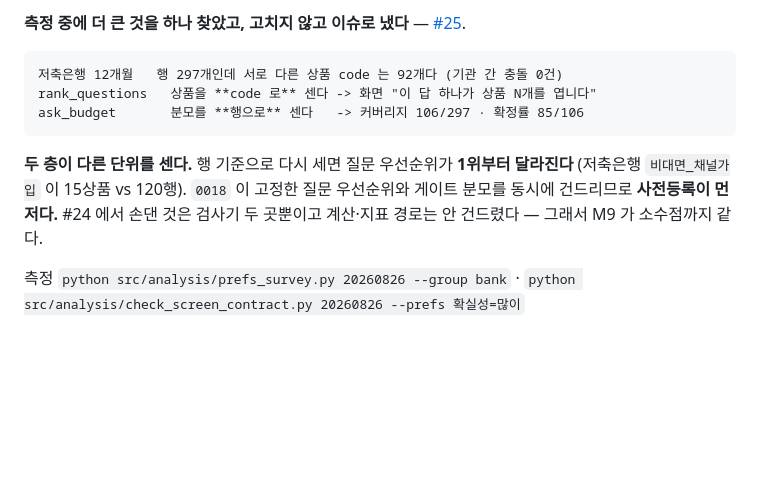
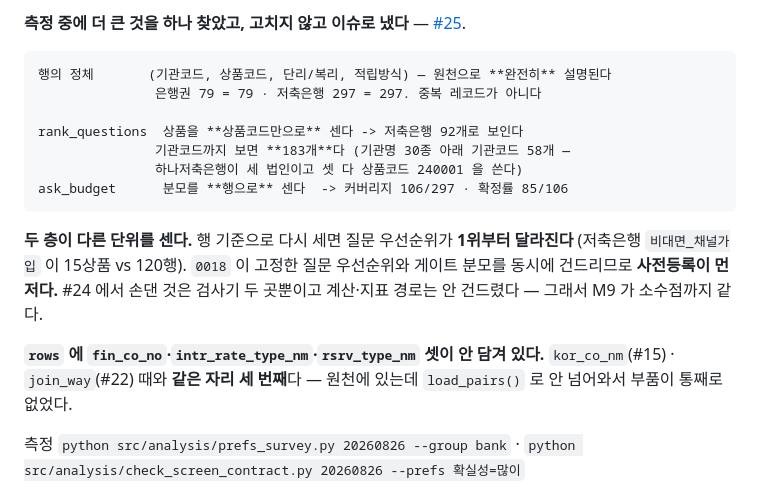
Before and after one commit to hyos0415/fineprint, a Markdown page: START-HERE.md, the part around the change. Drawn GitHub-style; blank space fills up the shorter version.

````diff
--- a/START-HERE.md
+++ b/START-HERE.md
@@ -515,15 +515,23 @@ python src/analysis/ask_loop.py 20260826 --prefs 확실성=많이,이행=많이
 [#25](https://github.com/hyos0415/fineprint/issues/25).
 
 ```
-저축은행 12개월   행 297개인데 서로 다른 상품 code 는 92개다 (기관 간 충돌 0건)
-rank_questions   상품을 **code 로** 센다 -> 화면 "이 답 하나가 상품 N개를 엽니다"
-ask_budget       분모를 **행으로** 센다   -> 커버리지 106/297 · 확정률 85/106
+행의 정체       (기관코드, 상품코드, 단리/복리, 적립방식) — 원천으로 **완전히** 설명된다
+               은행권 79 = 79 · 저축은행 297 = 297. 중복 레코드가 아니다
+
+rank_questions  상품을 **상품코드만으로** 센다 -> 저축은행 92개로 보인다
+               기관코드까지 보면 **183개**다 (기관명 30종 아래 기관코드 58개 —
+               하나저축은행이 세 법인이고 셋 다 상품코드 240001 을 쓴다)
+ask_budget      분모를 **행으로** 센다  -> 커버리지 106/297 · 확정률 85/106
 ```
 
 **두 층이 다른 단위를 센다.** 행 기준으로 다시 세면 질문 우선순위가 **1위부터 달라진다**
 (저축은행 `비대면_채널가입` 이 15상품 vs 120행). `0018` 이 고정한 질문 우선순위와
 게이트 분모를 동시에 건드리므로 **사전등록이 먼저다.** #24 에서 손댄 것은 검사기
 두 곳뿐이고 계산·지표 경로는 안 건드렸다 — 그래서 M9 가 소수점까지 같다.
+
+**`rows` 에 `fin_co_no`·`intr_rate_type_nm`·`rsrv_type_nm` 셋이 안 담겨 있다.**
+`kor_co_nm`(#15) · `join_way`(#22) 때와 **같은 자리 세 번째**다 — 원천에 있는데
+`load_pairs()` 로 안 넘어와서 부품이 통째로 없었다.
 
 측정 `python src/analysis/prefs_survey.py 20260826 --group bank` ·
 `python src/analysis/check_screen_contract.py 20260826 --prefs 확실성=많이`
````
Also changed, not shown: docs/spec/prereg-13-product-identity.md (added, +150 -0 lines), docs/spec/roadmap.md (+1 -1 lines).
